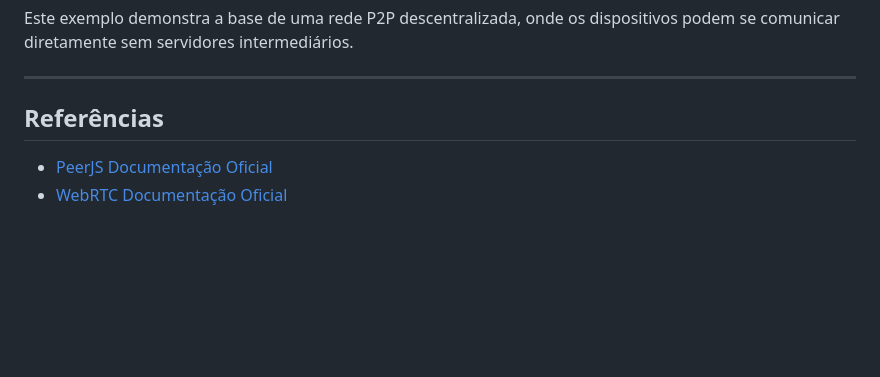
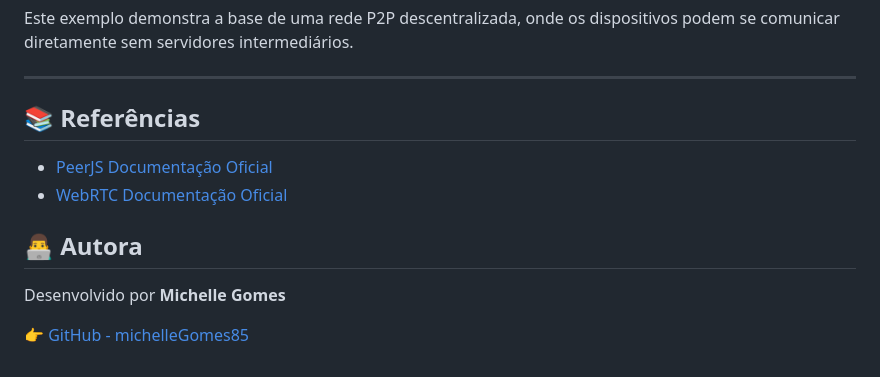
Before and after one commit to michelleGomes85/PeerTalk, a Markdown page: README.md, the part around the change printed below. Rendered like a GitHub page; blank space fills up the shorter version.

```diff
--- a/README.md
+++ b/README.md
@@ -91,7 +91,13 @@ Este exemplo demonstra a base de uma rede P2P descentralizada, onde os dispositi
 
 ---
 
-## Referências
+## 📚 Referências
 
 - [PeerJS Documentação Oficial](https://peerjs.com/)
 - [WebRTC Documentação Oficial](https://webrtc.org/)
+
+## 👨‍💻 Autora
+
+Desenvolvido por **Michelle Gomes**
+
+👉 [GitHub - michelleGomes85](https://github.com/michelleGomes85)
```
Also changed, not shown: other parts of README.md (+31 -31 lines).
